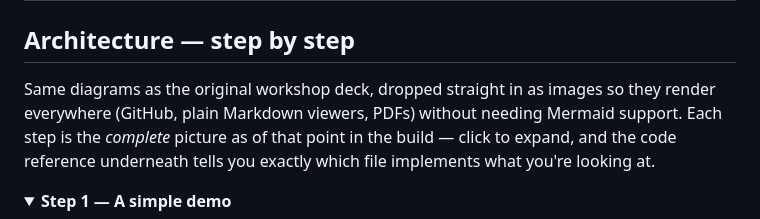
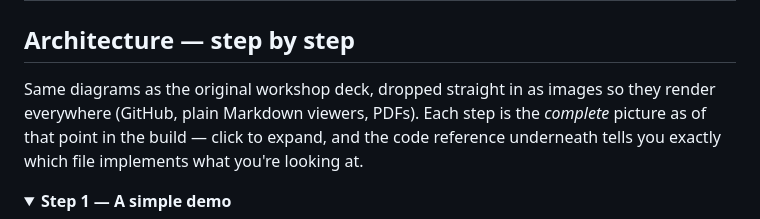
Before and after one commit to umahanish/bank-agent-demo, a Markdown page: README.md, the part around the change. GitHub-like rendering; folded sections open.

```diff
--- a/README.md
+++ b/README.md
@@ -79,8 +79,7 @@ Open **http://localhost:3000**, pick **John** or **Sanjay**, and chat. Try:
 ## Architecture — step by step
 
 Same diagrams as the original workshop deck, dropped straight in as images
-so they render everywhere (GitHub, plain Markdown viewers, PDFs) without
-needing Mermaid support. Each step is the *complete* picture as of that
+so they render everywhere (GitHub, plain Markdown viewers, PDFs). Each step is the *complete* picture as of that
 point in the build — click to expand, and the code reference underneath
 tells you exactly which file implements what you're looking at.
 
```
